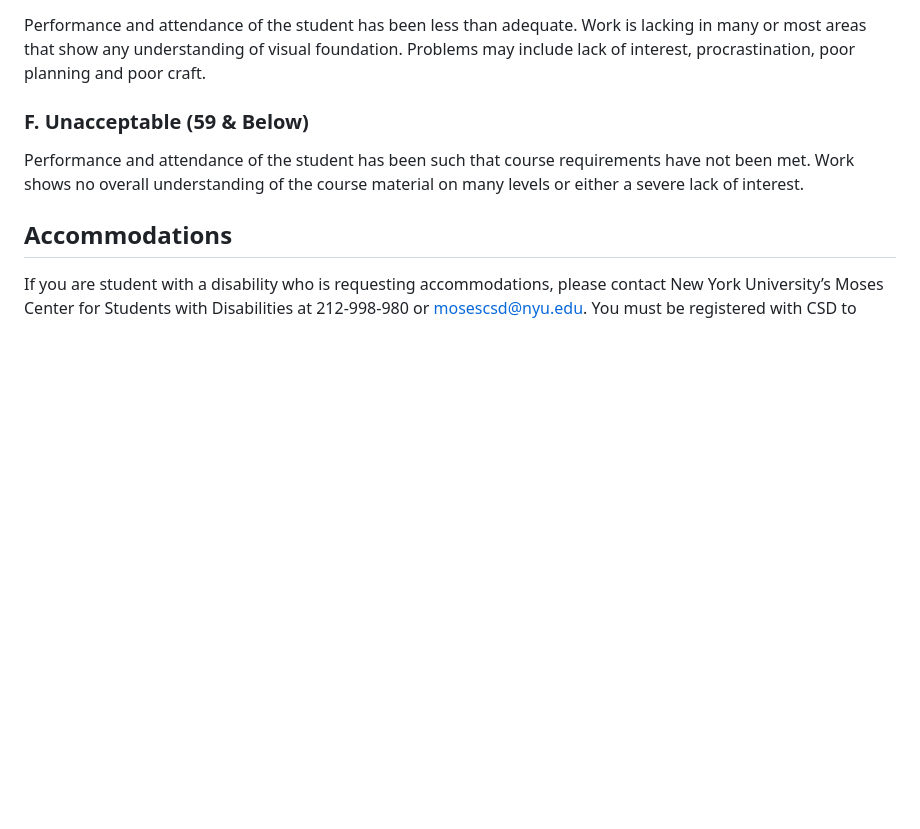
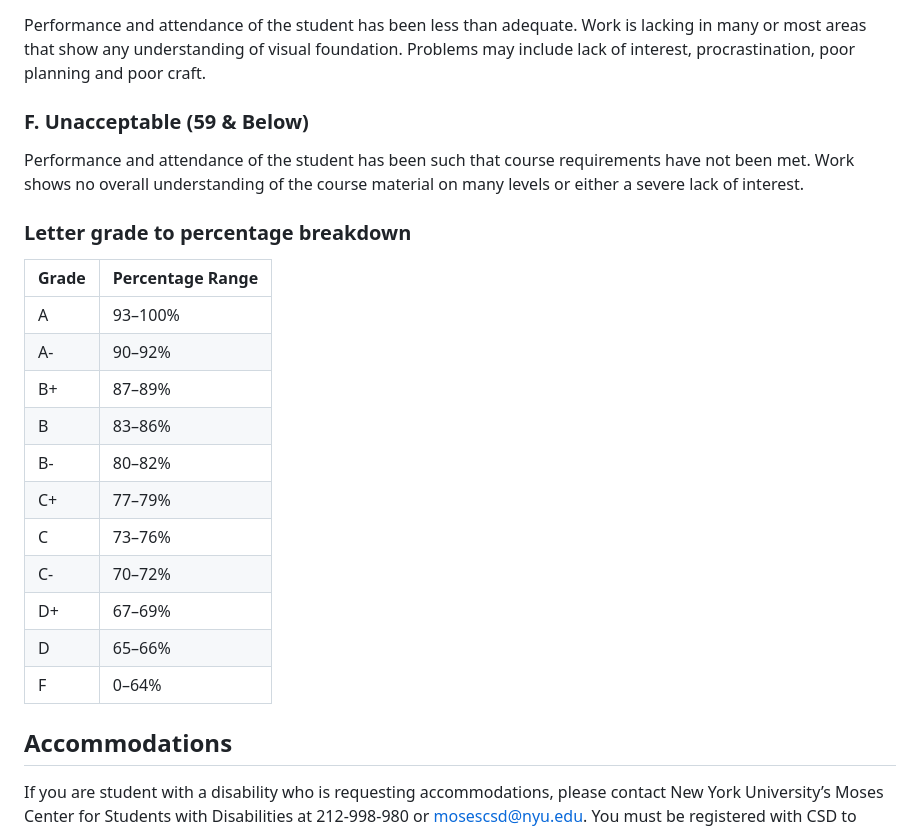
Before and after one commit to Andrew-NoTag/Intro-to-Web-Dev, a Markdown page: README.md, the part around the change. Drawn GitHub-style; blank space fills up the shorter version.

Commit message:
Syllabus Update

```diff
--- a/README.md
+++ b/README.md
@@ -125,6 +125,22 @@ Performance and attendance of the student has been less than adequate. Work is l
 
 Performance and attendance of the student has been such that course requirements have not been met. Work shows no overall understanding of the course material on many levels or either a severe lack of interest.
 
+### Letter grade to percentage breakdown
+
+| Grade | Percentage Range |
+| ----- | ---------------- |
+| A     | 93–100%          |
+| A-    | 90–92%           |
+| B+    | 87–89%           |
+| B     | 83–86%           |
+| B-    | 80–82%           |
+| C+    | 77–79%           |
+| C     | 73–76%           |
+| C-    | 70–72%           |
+| D+    | 67–69%           |
+| D     | 65–66%           |
+| F     | 0–64%            |
+
 ## Accommodations
 
 If you are student with a disability who is requesting accommodations, please contact New York University’s Moses Center for Students with Disabilities at 212-998-980 or mosescsd@nyu.edu. You must be registered with CSD to receive accommodations. Information about the Moses Center can be found atwww.nyu.edu/csd. The Moses Center is located at 726 Broadway on the 2nd floor.
```
